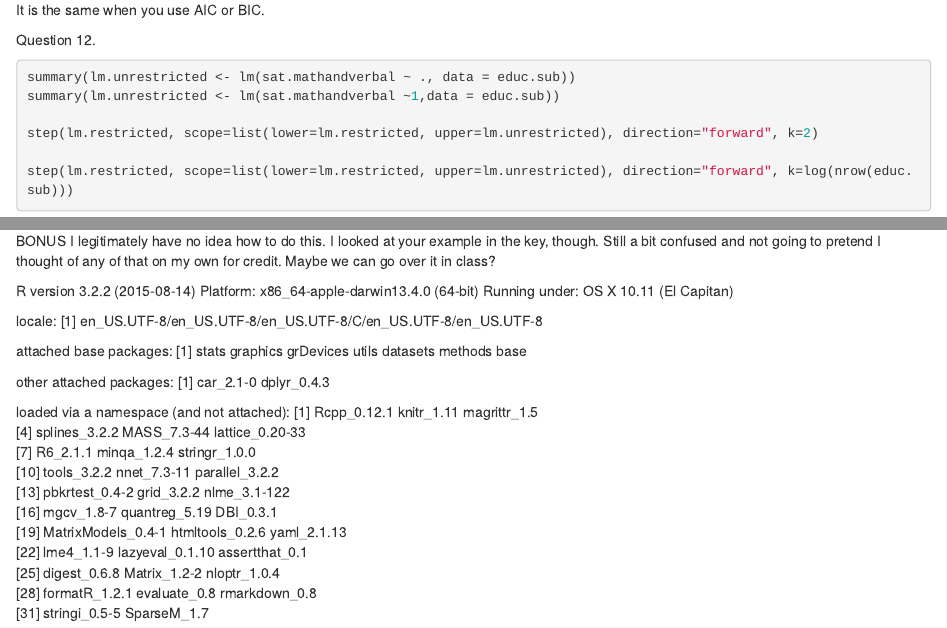
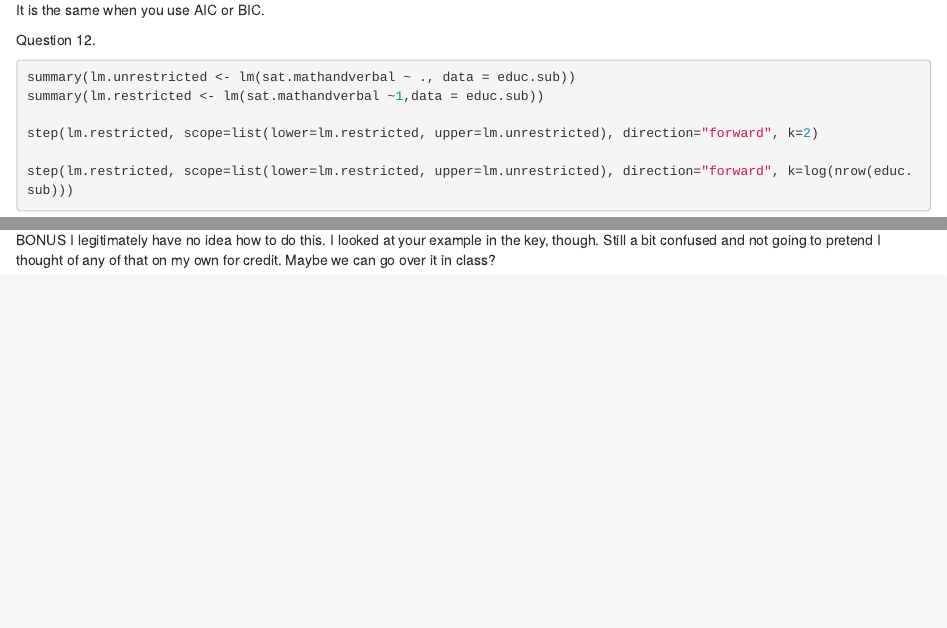
Before and after one commit to PADP8120-Fall2015/HW4, an R Markdown document (ZierHW4.Rmd): the page in a window 1100 px wide, from 2050 px down, and a second part further down, joined at a grey line. Rendered offline with R 4.5, knitr and Pandoc, with nearby package versions; the code chunks are not run, so their results and figures are left out.

Commit message:
second version

````diff
--- a/ZierHW4.Rmd
+++ b/ZierHW4.Rmd
@@ -114,7 +114,7 @@ It is the same when you use AIC or BIC.
 Question 12.
 ```{r}
 summary(lm.unrestricted <- lm(sat.mathandverbal ~ ., data = educ.sub))
-summary(lm.unrestricted <- lm(sat.mathandverbal ~1,data = educ.sub))
+summary(lm.restricted <- lm(sat.mathandverbal ~1,data = educ.sub))
 
 step(lm.restricted, scope=list(lower=lm.restricted, upper=lm.unrestricted), direction="forward", k=2)
 
@@ -173,33 +174,13 @@ screenreg(modl)
 avPlots(modl)
 plot(modl$residuals~modl$fitted.values)
 ```
+
+
 BONUS
 I legitimately have no idea how to do this. I looked at your example in the key, though. Still a bit confused and not going to pretend I thought of any of that on my own for credit. Maybe we can go over it in class?
 
 
 
-R version 3.2.2 (2015-08-14)
-Platform: x86_64-apple-darwin13.4.0 (64-bit)
-Running under: OS X 10.11 (El Capitan)
-
-locale:
-[1] en_US.UTF-8/en_US.UTF-8/en_US.UTF-8/C/en_US.UTF-8/en_US.UTF-8
-
-attached base packages:
-[1] stats     graphics  grDevices utils     datasets  methods   base
-
-other attached packages:
-[1] car_2.1-0   dplyr_0.4.3
-
-loaded via a namespace (and not attached):
-[1] Rcpp_0.12.1        knitr_1.11         magrittr_1.5
-[4] splines_3.2.2      MASS_7.3-44        lattice_0.20-33
-[7] R6_2.1.1           minqa_1.2.4        stringr_1.0.0
-[10] tools_3.2.2        nnet_7.3-11        parallel_3.2.2
-[13] pbkrtest_0.4-2     grid_3.2.2         nlme_3.1-122
-[16] mgcv_1.8-7         quantreg_5.19      DBI_0.3.1
-[19] MatrixModels_0.4-1 htmltools_0.2.6    yaml_2.1.13
-[22] lme4_1.1-9         lazyeval_0.1.10    assertthat_0.1
-[25] digest_0.6.8       Matrix_1.2-2       nloptr_1.0.4
-[28] formatR_1.2.1      evaluate_0.8       rmarkdown_0.8
-[31] stringi_0.5-5      SparseM_1.7
+```{r echo=FALSE}
+sessionInfo()
+```
````
Also changed, not shown: ZierHW4.html, ZierHW4_files/figure-html/unnamed-chunk-2-1.png (deleted), ZierHW4_files/figure-html/unnamed-chunk-4-1.png (deleted), ZierHW4_files/figure-html/unnamed-chunk-5-1.png (deleted), ZierHW4_files/figure-html/unnamed-chunk-6-1.png (deleted), ZierHW4_files/figure-html/unnamed-chunk-7-1.png (deleted), ZierHW4.Rmd (1 more changed lines), 1 other file.
